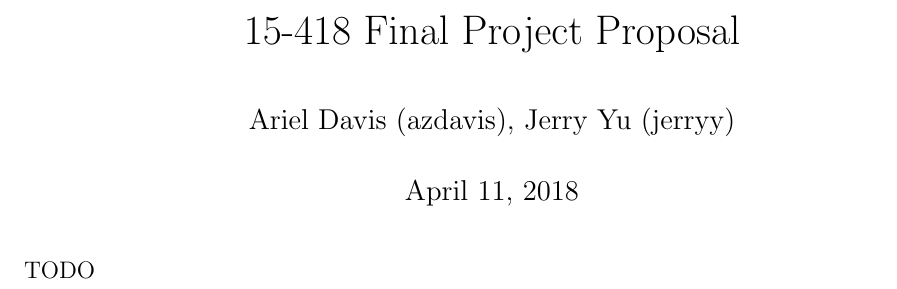
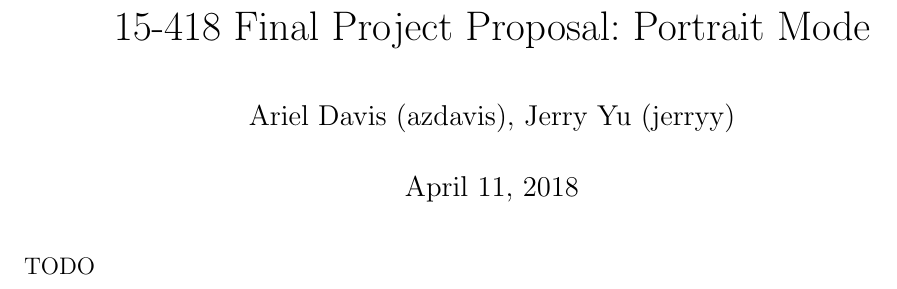
Before and after one commit to azdavis/cmu-15-418-final, a LaTeX document (writeup/proposal.tex): part of the page, cut at the place of the change. Compiled offline with pdfLaTeX.

Commit message:
add title

```diff
--- a/writeup/proposal.tex
+++ b/writeup/proposal.tex
@@ -11,7 +11,7 @@
 \frenchspacing
 \author{Ariel Davis (azdavis), Jerry Yu (jerryy)}
 \date{\today}
-\title{15-418 Final Project Proposal}
+\title{15-418 Final Project Proposal: Portrait Mode}
 \begin{document}
 \maketitle
 
```
